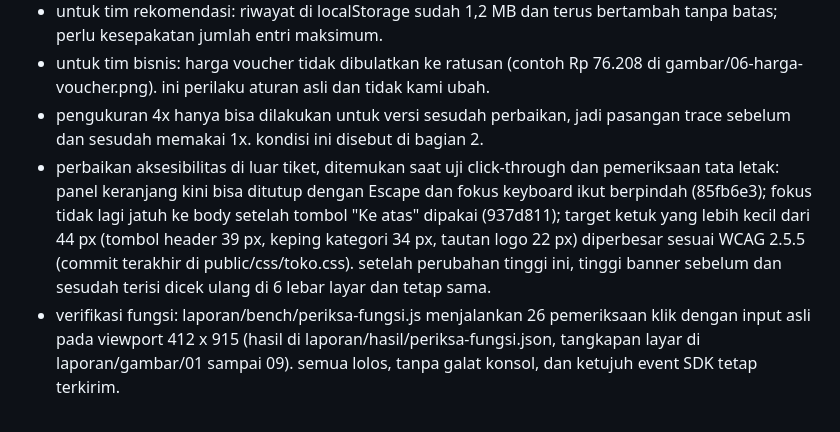
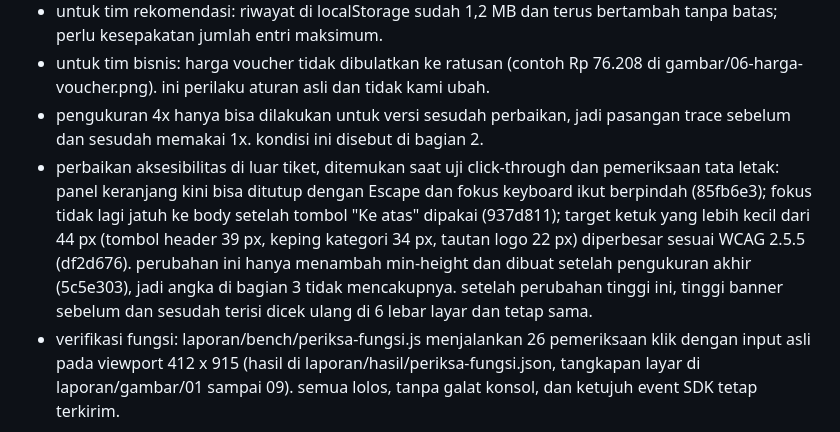
Before and after one commit to ckluk416/webdev-03-tokokilat, a Markdown page: laporan/LAPORAN.md, the part around the change. Rendered like a GitHub page.

Commit message:
docs: reference tap target commit

```diff
--- a/laporan/LAPORAN.md
+++ b/laporan/LAPORAN.md
@@ -192,7 +192,7 @@ temuan diurutkan dari dampak terbesar. nomor P-xx merujuk ke laporan/PREDIKSI.md
 - untuk tim rekomendasi: riwayat di localStorage sudah 1,2 MB dan terus bertambah tanpa batas; perlu kesepakatan jumlah entri maksimum.
 - untuk tim bisnis: harga voucher tidak dibulatkan ke ratusan (contoh Rp 76.208 di gambar/06-harga-voucher.png). ini perilaku aturan asli dan tidak kami ubah.
 - pengukuran 4x hanya bisa dilakukan untuk versi sesudah perbaikan, jadi pasangan trace sebelum dan sesudah memakai 1x. kondisi ini disebut di bagian 2.
-- perbaikan aksesibilitas di luar tiket, ditemukan saat uji click-through dan pemeriksaan tata letak: panel keranjang kini bisa ditutup dengan Escape dan fokus keyboard ikut berpindah (85fb6e3); fokus tidak lagi jatuh ke body setelah tombol "Ke atas" dipakai (937d811); target ketuk yang lebih kecil dari 44 px (tombol header 39 px, keping kategori 34 px, tautan logo 22 px) diperbesar sesuai WCAG 2.5.5 (commit terakhir di public/css/toko.css). setelah perubahan tinggi ini, tinggi banner sebelum dan sesudah terisi dicek ulang di 6 lebar layar dan tetap sama.
+- perbaikan aksesibilitas di luar tiket, ditemukan saat uji click-through dan pemeriksaan tata letak: panel keranjang kini bisa ditutup dengan Escape dan fokus keyboard ikut berpindah (85fb6e3); fokus tidak lagi jatuh ke body setelah tombol "Ke atas" dipakai (937d811); target ketuk yang lebih kecil dari 44 px (tombol header 39 px, keping kategori 34 px, tautan logo 22 px) diperbesar sesuai WCAG 2.5.5 (df2d676). perubahan ini hanya menambah min-height dan dibuat setelah pengukuran akhir (5c5e303), jadi angka di bagian 3 tidak mencakupnya. setelah perubahan tinggi ini, tinggi banner sebelum dan sesudah terisi dicek ulang di 6 lebar layar dan tetap sama.
 - verifikasi fungsi: laporan/bench/periksa-fungsi.js menjalankan 26 pemeriksaan klik dengan input asli pada viewport 412 x 915 (hasil di laporan/hasil/periksa-fungsi.json, tangkapan layar di laporan/gambar/01 sampai 09). semua lolos, tanpa galat konsol, dan ketujuh event SDK tetap terkirim.
 
 ## 7. pernyataan penggunaan AI dan pembagian kerja
```
